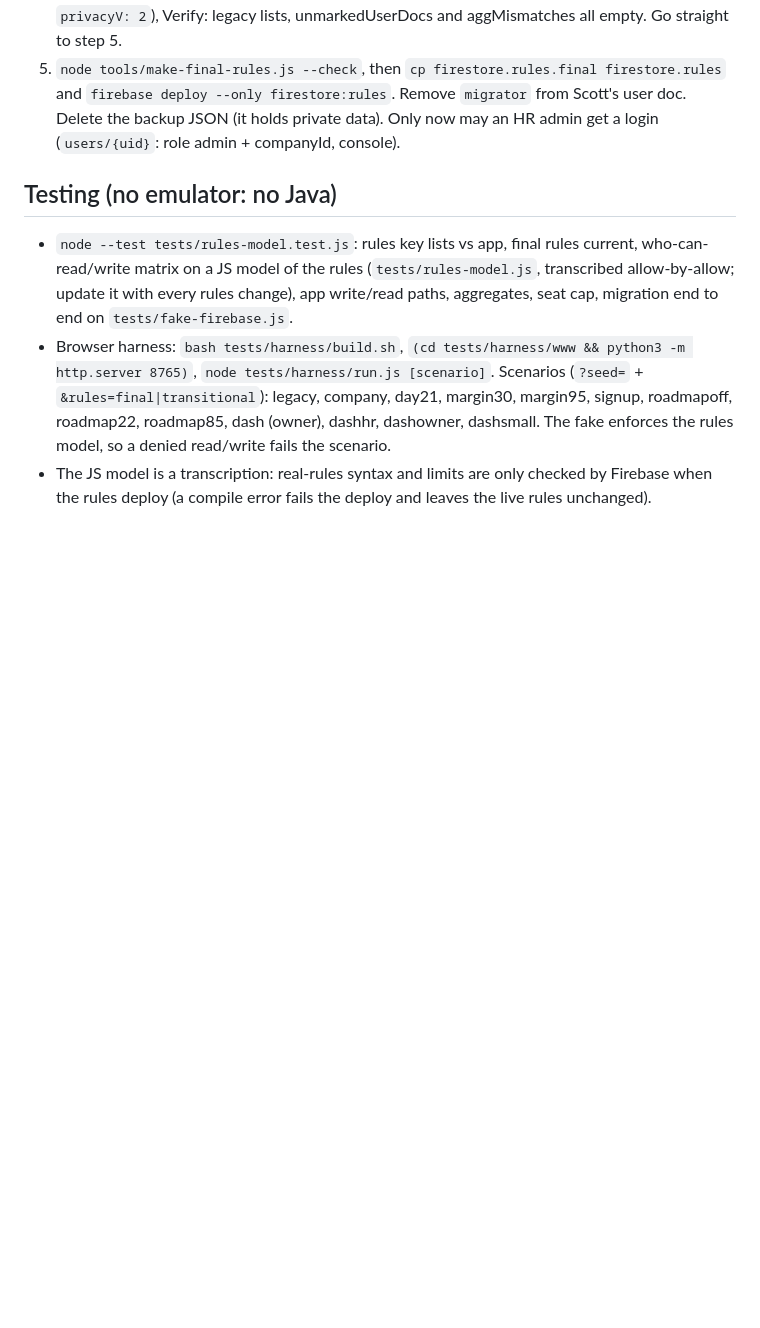
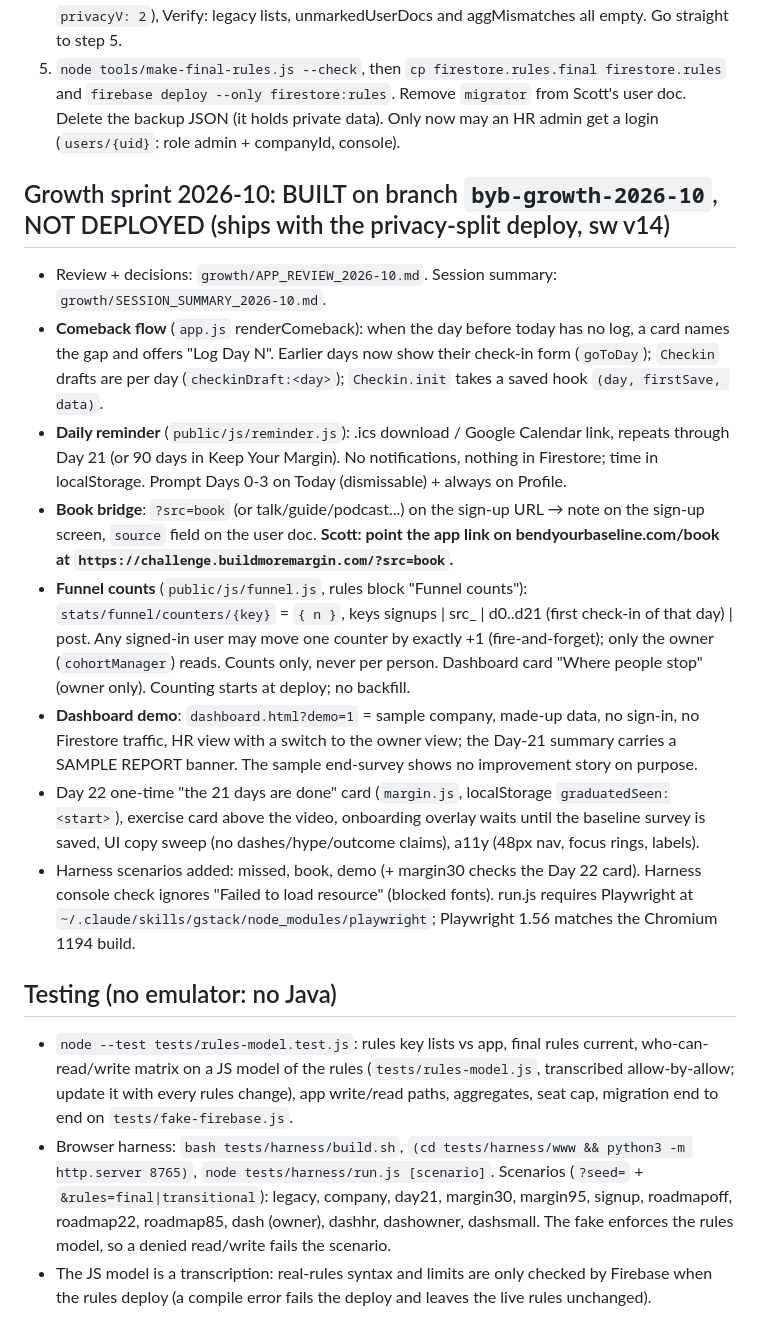
Before and after one commit to SPooch1/bmm-challenge, a Markdown page: CLAUDE.md, the part around the change. Rendered like a GitHub page; blank space fills up the shorter version.

```diff
--- a/CLAUDE.md
+++ b/CLAUDE.md
@@ -56,6 +56,16 @@
 4. migrate.html again: Download backup, "Copy + replay + STRIP" (also marks every user doc `privacyV: 2`), Verify: legacy lists, unmarkedUserDocs and aggMismatches all empty. Go straight to step 5.
 5. `node tools/make-final-rules.js --check`, then `cp firestore.rules.final firestore.rules` and `firebase deploy --only firestore:rules`. Remove `migrator` from Scott's user doc. Delete the backup JSON (it holds private data). Only now may an HR admin get a login (`users/{uid}`: role admin + companyId, console).
 
+## Growth sprint 2026-10: BUILT on branch `byb-growth-2026-10`, NOT DEPLOYED (ships with the privacy-split deploy, sw v14)
+- Review + decisions: `growth/APP_REVIEW_2026-10.md`. Session summary: `growth/SESSION_SUMMARY_2026-10.md`.
+- **Comeback flow** (`app.js` renderComeback): when the day before today has no log, a card names the gap and offers "Log Day N". Earlier days now show their check-in form (`goToDay`); `Checkin` drafts are per day (`checkinDraft:<day>`); `Checkin.init` takes a saved hook `(day, firstSave, data)`.
+- **Daily reminder** (`public/js/reminder.js`): .ics download / Google Calendar link, repeats through Day 21 (or 90 days in Keep Your Margin). No notifications, nothing in Firestore; time in localStorage. Prompt Days 0-3 on Today (dismissable) + always on Profile.
+- **Book bridge**: `?src=book` (or talk/guide/podcast...) on the sign-up URL → note on the sign-up screen, `source` field on the user doc. **Scott: point the app link on bendyourbaseline.com/book at `https://challenge.buildmoremargin.com/?src=book`.**
+- **Funnel counts** (`public/js/funnel.js`, rules block "Funnel counts"): `stats/funnel/counters/{key}` = `{ n }`, keys signups | src_<tag> | d0..d21 (first check-in of that day) | post. Any signed-in user may move one counter by exactly +1 (fire-and-forget); only the owner (`cohortManager`) reads. Counts only, never per person. Dashboard card "Where people stop" (owner only). Counting starts at deploy; no backfill.
+- **Dashboard demo**: `dashboard.html?demo=1` = sample company, made-up data, no sign-in, no Firestore traffic, HR view with a switch to the owner view; the Day-21 summary carries a SAMPLE REPORT banner. The sample end-survey shows no improvement story on purpose.
+- Day 22 one-time "the 21 days are done" card (`margin.js`, localStorage `graduatedSeen:<start>`), exercise card above the video, onboarding overlay waits until the baseline survey is saved, UI copy sweep (no dashes/hype/outcome claims), a11y (48px nav, focus rings, labels).
+- Harness scenarios added: missed, book, demo (+ margin30 checks the Day 22 card). Harness console check ignores "Failed to load resource" (blocked fonts). run.js requires Playwright at `~/.claude/skills/gstack/node_modules/playwright`; Playwright 1.56 matches the Chromium 1194 build.
+
 ## Testing (no emulator: no Java)
 - `node --test tests/rules-model.test.js`: rules key lists vs app, final rules current, who-can-read/write matrix on a JS model of the rules (`tests/rules-model.js`, transcribed allow-by-allow; update it with every rules change), app write/read paths, aggregates, seat cap, migration end to end on `tests/fake-firebase.js`.
 - Browser harness: `bash tests/harness/build.sh`, `(cd tests/harness/www && python3 -m http.server 8765)`, `node tests/harness/run.js [scenario]`. Scenarios (`?seed=` + `&rules=final|transitional`): legacy, company, day21, margin30, margin95, signup, roadmapoff, roadmap22, roadmap85, dash (owner), dashhr, dashowner, dashsmall. The fake enforces the rules model, so a denied read/write fails the scenario.
```
Also changed, not shown: growth/APP_REVIEW_2026-10.md (added, +79 -0 lines).
